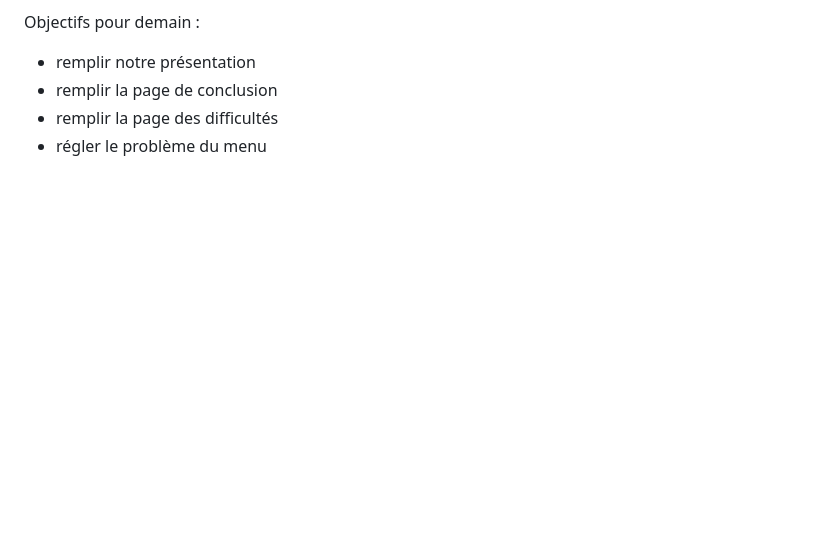
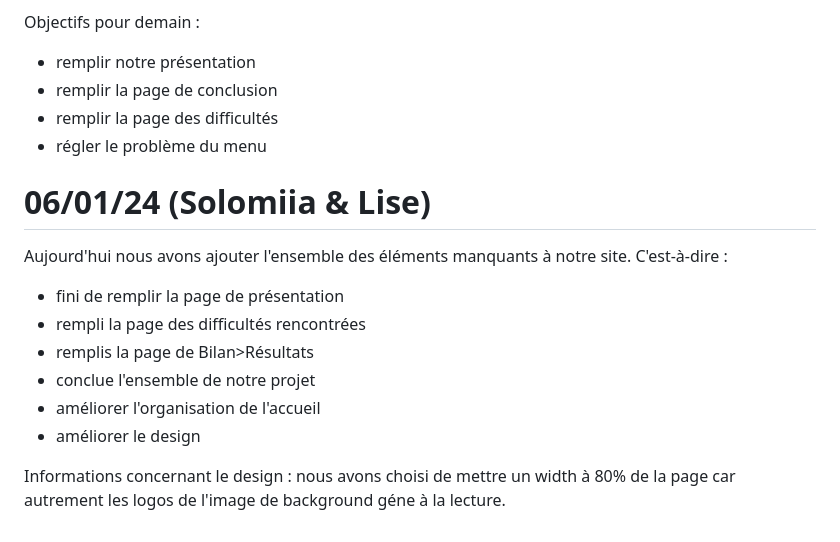
Before and after one commit to Elesionore/projet_sante_ppe, a Markdown page: journal_sante.md, the part around one of its changes. Rendered like a GitHub page; blank space fills up the shorter version.

```diff
--- a/journal_sante.md
+++ b/journal_sante.md
@@ -80,3 +80,15 @@ Objectifs pour demain :
 - remplir la page de conclusion
 - remplir la page des difficultés
 - régler le problème du menu
+
+# 06/01/24 (Solomiia & Lise)
+
+Aujourd'hui nous avons ajouter l'ensemble des éléments manquants à notre site. C'est-à-dire :
+- fini de remplir la page de présentation
+- rempli la page des difficultés rencontrées
+- remplis la page de Bilan>Résultats
+- conclue l'ensemble de notre projet
+- améliorer l'organisation de l'accueil
+- améliorer le design
+
+Informations concernant le design : nous avons choisi de mettre un width à 80% de la page car autrement les logos de l'image de background géne à la lecture.
```
Also changed, not shown: other parts of journal_sante.md (+1 -1 lines), programmes/README.md (added, +32 -0 lines).
